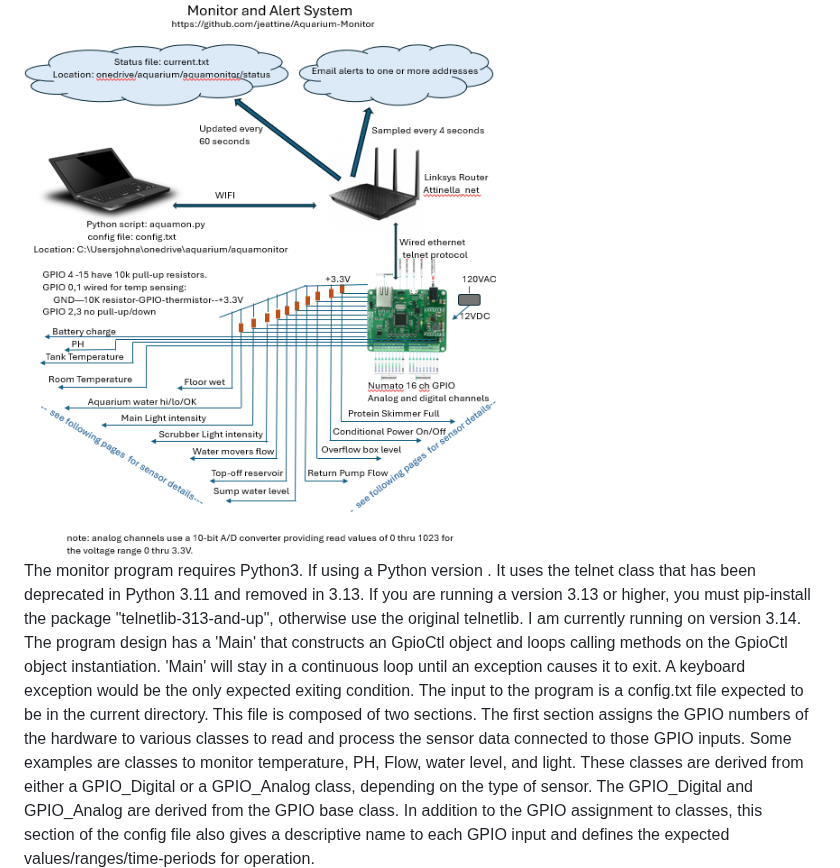
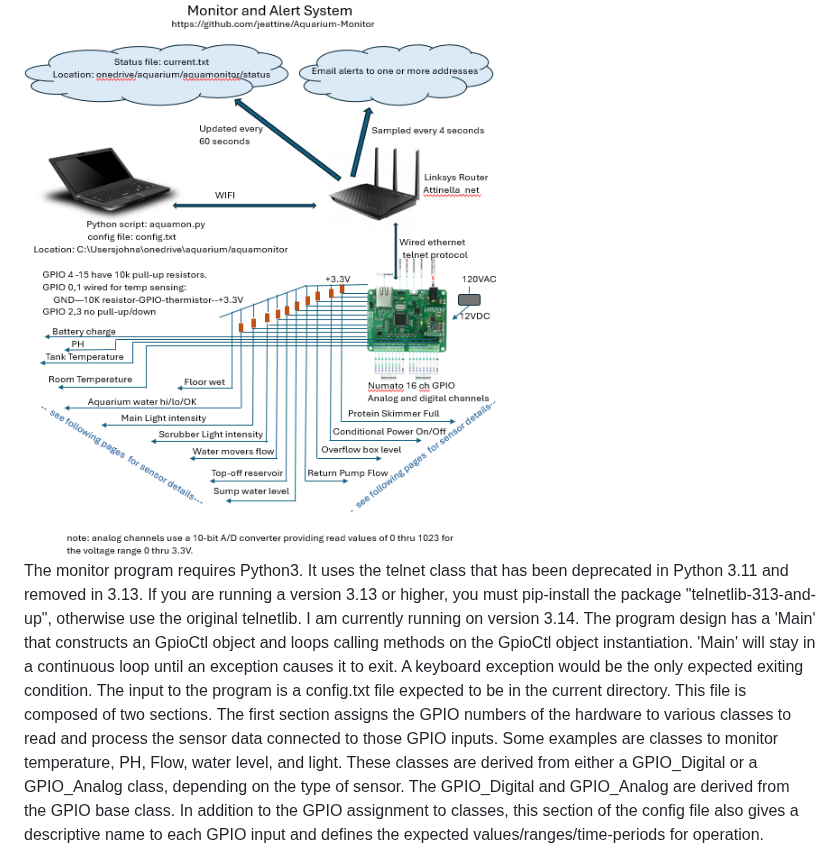
Before and after one commit to jeattine/Aquarium-Monitor, a Markdown page: README.md, the part around one of its changes. GitHub-like rendering.

```diff
--- a/README.md
+++ b/README.md
@@ -1,7 +1,7 @@
 # Aquarium-Monitor
 Python-based aquarium monitor program to interface with the Numato ethernet 16 channel GPIO module. Can be adapted to other GPIO devices. The following is a system view of the aquarium monitor.
 ![System view](https://github.com/jeattine/Aquarium-Monitor/blob/main/images/SystemView.png)
-The monitor program requires Python3. If using a Python version . It uses the telnet class that has been deprecated in Python 3.11 and removed in 3.13. If you are running a version 3.13 or higher, you must pip-install the package "telnetlib-313-and-up", otherwise use the original telnetlib. I am currently running on version 3.14. The program design has a 'Main' that constructs an GpioCtl object and loops calling methods on the GpioCtl object instantiation. 'Main' will stay in a continuous loop until an exception causes it to exit. A keyboard exception would be the only expected exiting condition. The input to the program is a config.txt file expected to be in the current directory. This file is composed of two sections. The first section assigns the GPIO numbers of the hardware to various classes to read and process the sensor data connected to those GPIO inputs. Some examples are classes to monitor temperature, PH, Flow, water level, and light. These classes are derived from either a GPIO_Digital or a GPIO_Analog class, depending on the type of sensor. The GPIO_Digital and GPIO_Analog are derived from the GPIO base class. In addition to the GPIO assignment to classes, this section of the config file also gives a descriptive name to each GPIO input and defines the expected values/ranges/time-periods for operation.
+The monitor program requires Python3. It uses the telnet class that has been deprecated in Python 3.11 and removed in 3.13. If you are running a version 3.13 or higher, you must pip-install the package "telnetlib-313-and-up", otherwise use the original telnetlib. I am currently running on version 3.14. The program design has a 'Main' that constructs an GpioCtl object and loops calling methods on the GpioCtl object instantiation. 'Main' will stay in a continuous loop until an exception causes it to exit. A keyboard exception would be the only expected exiting condition. The input to the program is a config.txt file expected to be in the current directory. This file is composed of two sections. The first section assigns the GPIO numbers of the hardware to various classes to read and process the sensor data connected to those GPIO inputs. Some examples are classes to monitor temperature, PH, Flow, water level, and light. These classes are derived from either a GPIO_Digital or a GPIO_Analog class, depending on the type of sensor. The GPIO_Digital and GPIO_Analog are derived from the GPIO base class. In addition to the GPIO assignment to classes, this section of the config file also gives a descriptive name to each GPIO input and defines the expected values/ranges/time-periods for operation.
 ![Class structure](https://github.com/jeattine/Aquarium-Monitor/blob/main/images/Design.png)
 The second section of the configuration file contains network and sampling configuration data. This includes login information, IP address of the device, sample times, email addresses, smp server info, and various other data. There are two distinct outputs from the monitor: email alerts and a status file. Every number of seconds defined in the config file, the status file is written out to a cloud drive. I am personally using OneDrive, but any cloud drive would work. I have access to my cloud drive from all of my mobile devices, allowing me to check the status whenever I want. The other output is an email alert. These are sent when a sensor does not meet the conditions specified in the config file. The email can be configured to be sent to one or multiple addresses. The following screenshots show and example of an alert email and a status file:
 ![Class structure](https://github.com/jeattine/Aquarium-Monitor/blob/main/images/ExampleOutput.png)
```
Also changed, not shown: other parts of README.md (+4 -0 lines), images/DisableReboot_ps1.png (added).
